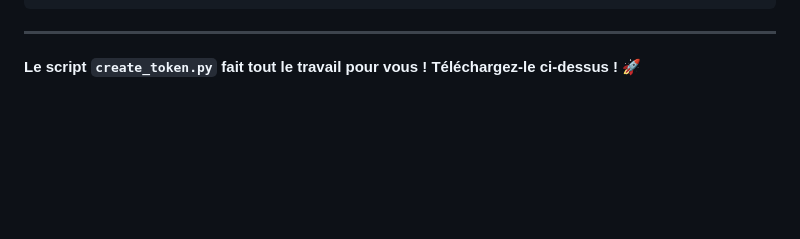
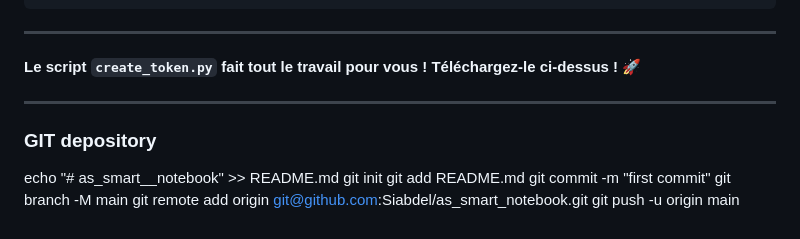
Before and after one commit to Siabdel/as_smart_notebook, a Markdown page: README.md, the part around the change. Rendered like a GitHub page; blank space fills up the shorter version.

```diff
--- a/README.md
+++ b/README.md
@@ -1356,3 +1356,15 @@ python create_token.py
 ------
 
 **Le script `create_token.py` fait tout le travail pour vous ! Téléchargez-le ci-dessus ! 🚀**
+
+----
+
+### GIT depository
+
+echo "# as_smart__notebook" >> README.md
+git init
+git add README.md
+git commit -m "first commit"
+git branch -M main
+git remote add origin git@github.com:Siabdel/as_smart_notebook.git
+git push -u origin main
```
